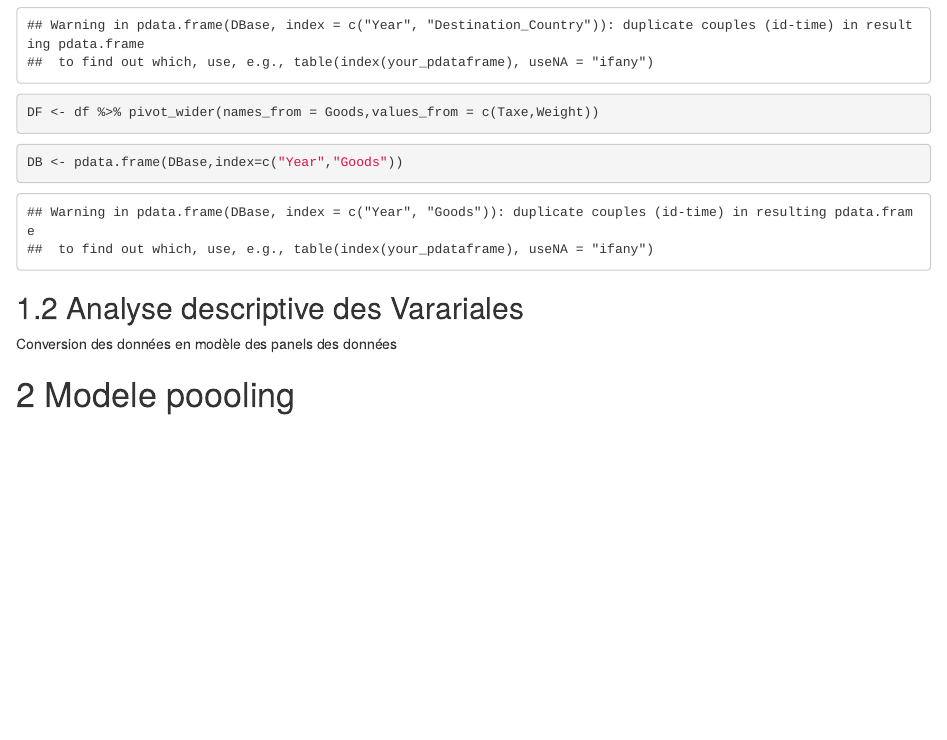
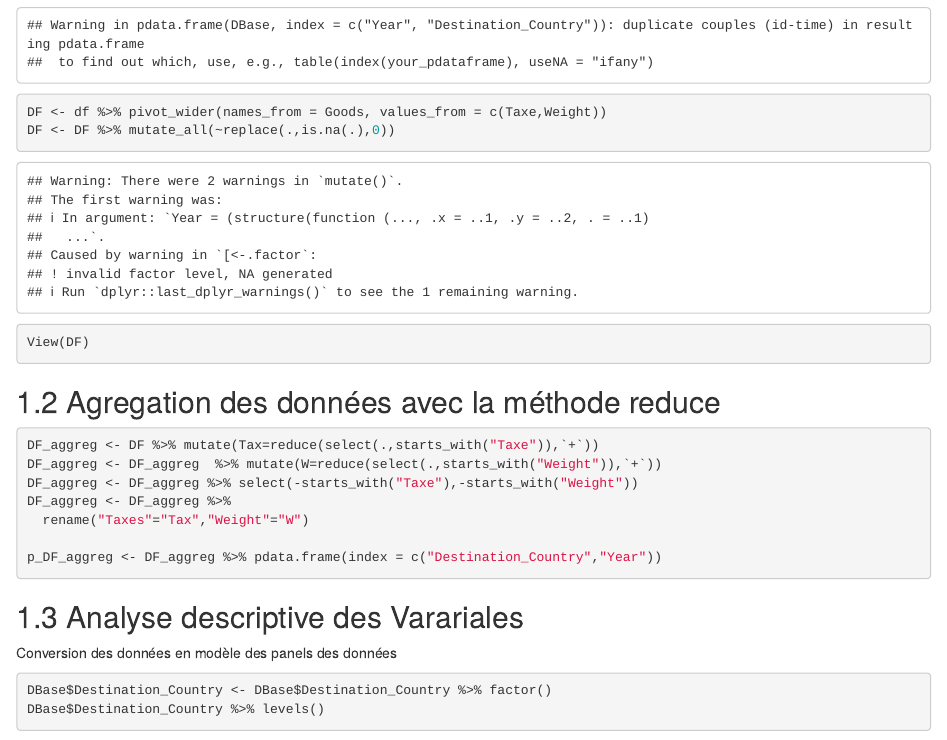
Before and after one commit to mulekyaschadra/Panel_Analyses_Report_Dav, an R Markdown document (05-analyses.Rmd): the page in a window 1100 px wide, from 18240 px down. Rendered offline with R 4.5, knitr and Pandoc, with nearby package versions; drawn as R Markdown's standard HTML page in place of the format the file asks for; some code elsewhere in the file could not run offline.

Commit message:
Individu Pays
preparation modèle country

````diff
--- a/05-analyses.Rmd
+++ b/05-analyses.Rmd
@@ -1383,16 +1383,33 @@ correlate(DBase) %>% kable(caption = "Table de corrélation entre les variables
 
 ```{r}
 df <- pdata.frame(DBase,index = c("Year","Destination_Country"))
-DF <- df %>% pivot_wider(names_from = Goods,values_from = c(Taxe,Weight))
+DF <- df %>% pivot_wider(names_from = Goods, values_from = c(Taxe,Weight))
+DF <- DF %>% mutate_all(~replace(.,is.na(.),0))
 
+
+
+
+View(DF)
+```
+## Agregation des données avec la méthode reduce
+
+
+```{r}
+DF_aggreg <- DF %>% mutate(Tax=reduce(select(.,starts_with("Taxe")),`+`))
+DF_aggreg <- DF_aggreg  %>% mutate(W=reduce(select(.,starts_with("Weight")),`+`))
+DF_aggreg <- DF_aggreg %>% select(-starts_with("Taxe"),-starts_with("Weight"))
+DF_aggreg <- DF_aggreg %>%
+  rename("Taxes"="Tax","Weight"="W")
+
+p_DF_aggreg <- DF_aggreg %>% pdata.frame(index = c("Destination_Country","Year"))
 ```
 
-```{r}
-DB <- pdata.frame(DBase,index=c("Year","Goods"))
-```
 
 
 ## Analyse descriptive des Varariales
 
 Conversion des données en modèle des panels des données
 
+```{r}
+DBase$Destination_Country <- DBase$Destination_Country %>% factor()
+DBase$Destination_Country %>% levels()
````
Also changed, not shown: docs/reference-keys.txt, docs/search_index.json, panel-analyses-book.tex (added), 05-analyses.Rmd (15 more changed lines), 12 other files.
